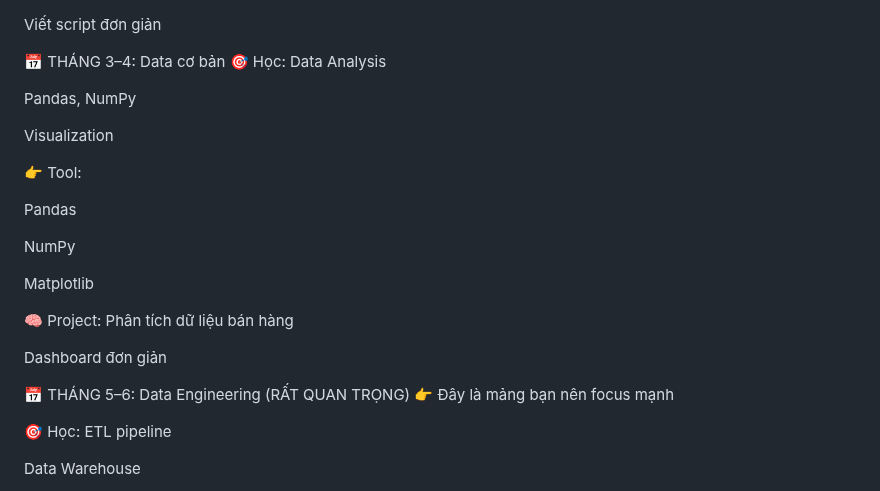
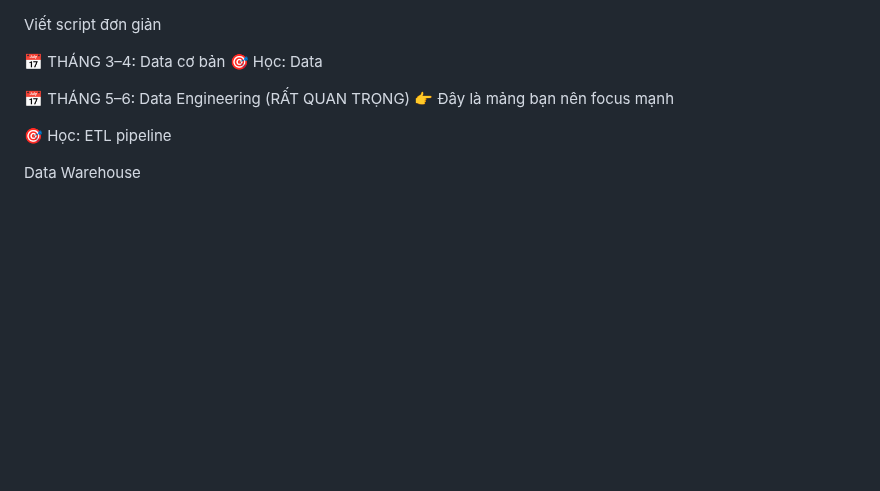
Before and after one commit to haminhthong/Multi-Agent-ESG-Report-Analyst, a Markdown page: README.md, the part around the change. GitHub-like rendering; blank space fills up the shorter version.

```diff
--- a/README.md
+++ b/README.md
@@ -4,24 +4,7 @@ Viết script đơn giản
 
 📅 THÁNG 3–4: Data cơ bản
 🎯 Học:
-Data Analysis
-
-Pandas, NumPy
-
-Visualization
-
-👉 Tool:
-
-Pandas
-
-NumPy
-
-Matplotlib
-
-🧠 Project:
-Phân tích dữ liệu bán hàng
-
-Dashboard đơn giản
+Data
 
 📅 THÁNG 5–6: Data Engineering (RẤT QUAN TRỌNG)
 👉 Đây là mảng bạn nên focus mạnh
```
